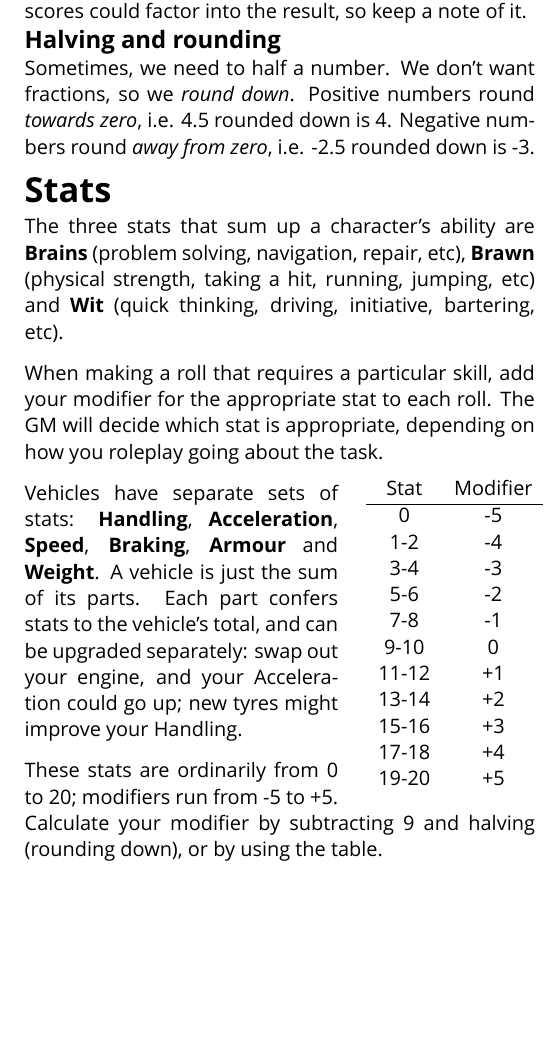
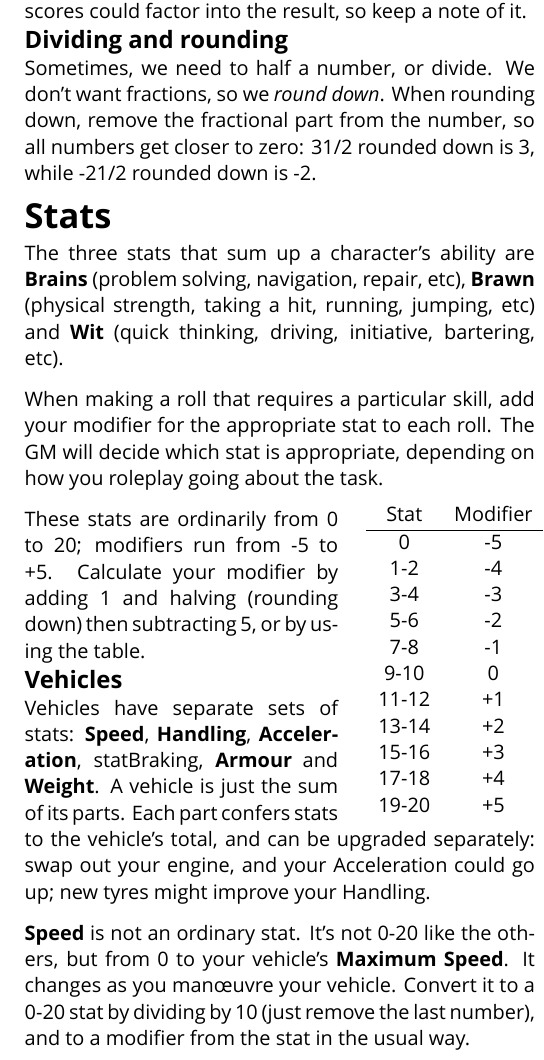
Before and after one commit to apaleslimghost/Outback, a LaTeX document (cheatsheet.tex): part of one column of page 1 of 2, cut so that both start at the same text, the shorter picture padded with empty space. Compiled offline with XeLaTeX; a missing font is replaced by an installed copy or a similar font.

Commit message:
fraction styles, more consistent rounding, start to explain speed

```diff
--- a/cheatsheet.tex
+++ b/cheatsheet.tex
@@ -25,11 +25,11 @@ succeeds; otherwise, your opponent succeeds.
 Depending on the roll, the difference between the scores could factor into the
 result, so keep a note of it.
 
-\subsection{Halving and rounding}
-Sometimes, we need to half a number. We don't want fractions, so we
-\emph{round down}. Positive numbers round \emph{towards zero}, i.e. 4.5
-rounded down is 4. Negative numbers round \emph{away from zero}, i.e. -2.5
-rounded down is -3.
+\subsection{Dividing and rounding}
+Sometimes, we need to half a number, or divide. We don't want fractions, so we
+\emph{round down}. When rounding down, remove the fractional part from the
+number, so all numbers get closer to zero: 3{1/2} rounded down is 3, while -2{1/2}
+rounded down is -2.
 
 \section{Stats}
 The three stats that sum up a character's ability are \stat{Brains} (problem
@@ -61,15 +61,21 @@ depending on how you roleplay going about the task.
 \end{tabular}
 \end{wraptable}
 
-Vehicles have separate sets of stats: \stat{Handling}, \stat{Acceleration},
-\stat{Speed}, \stat{Braking}, \stat{Armour} and \stat{Weight}. A vehicle is just
-the sum of its parts. Each part confers stats to the vehicle's total, and can be
-upgraded separately: swap out your engine, and your Acceleration could go up;
-new tyres might improve your Handling.
+These stats are ordinarily from 0 to 20; modifiers run from -5 to +5. Calculate
+your modifier by adding 1 and halving (rounding down) then subtracting 5, or by
+using the table.
 
-These stats are ordinarily from 0 to 20; modifiers
-run from -5 to +5. Calculate your modifier by subtracting 9 and halving
-(rounding down), or by using the table.
+\subsection{Vehicles}
+Vehicles have separate sets of stats: \stat{Speed}, \stat{Handling},
+\stat{Acceleration}, stat{Braking}, \stat{Armour} and \stat{Weight}. A vehicle
+is just the sum of its parts. Each part confers stats to the vehicle's total,
+and can be upgraded separately: swap out your engine, and your Acceleration
+could go up; new tyres might improve your Handling.
+
+\stat{Speed} is not an ordinary stat. It's not 0-20 like the others, but from 0
+to your vehicle's \stat{Maximum Speed}. It changes as you man\oe{}uvre your
+vehicle. Convert it to a 0-20 stat by dividing by 10 (just remove the last
+number), and to a modifier from the stat in the usual way.
 
 \subsection{Combined modifiers}
 Sometimes, such as when rolling for Driving checks, you combine two
@@ -79,7 +85,6 @@ modifier is +4 and your vehicle's \stat{Handling} is +2, the combined modifier
 is +3. +4 and -3 combined is 0.
 
 \section{Combat}
-
 Time in combat is broken down into \emph{ticks}, an abstract time period that
 can be taken to be approximately one second. During a tick, all parties that
 can do take action simultaneously. An \emph{action} could be making an attack,
```
Also changed, not shown: outback.sty (+1 -13 lines), cheatsheet.tex (2 more changed lines).
